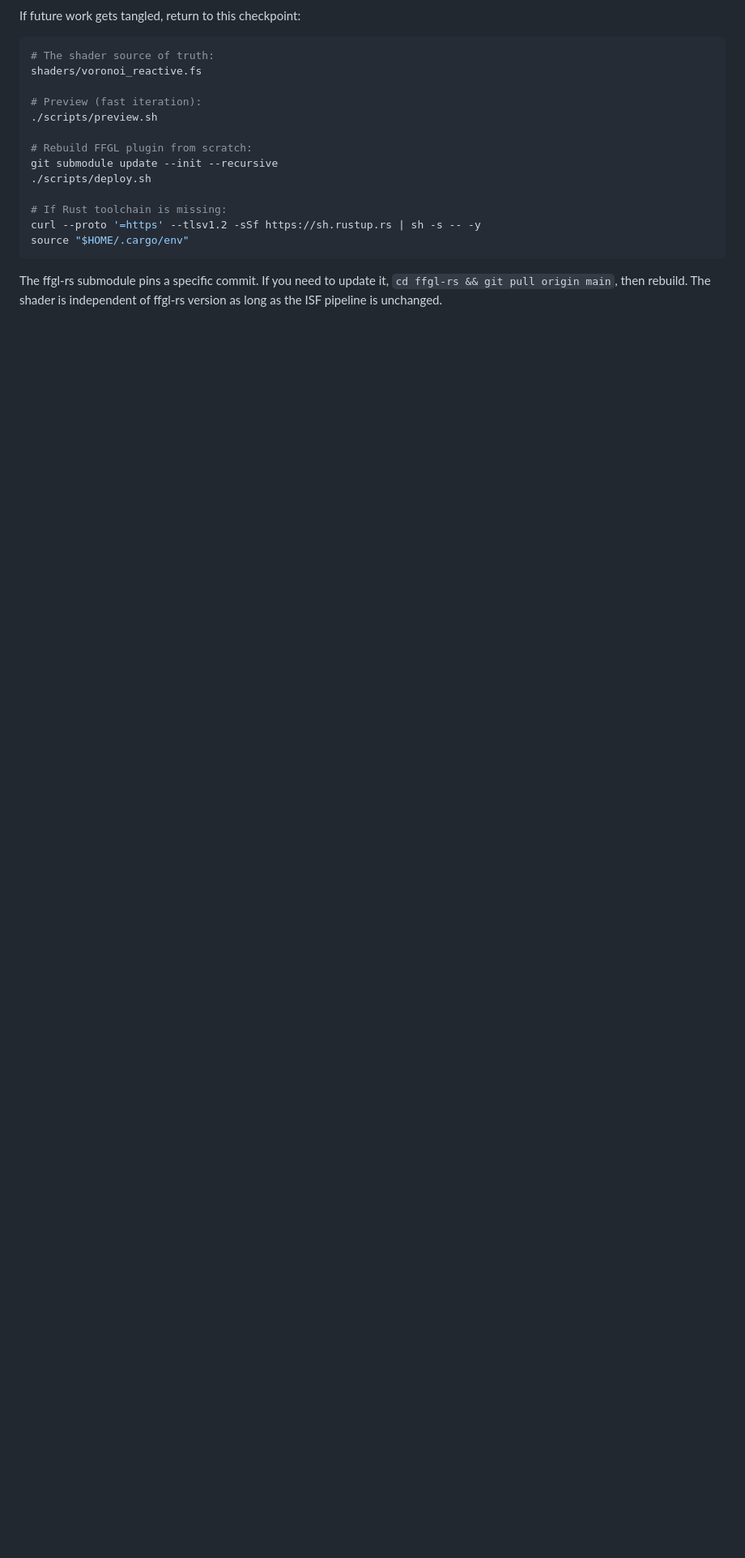
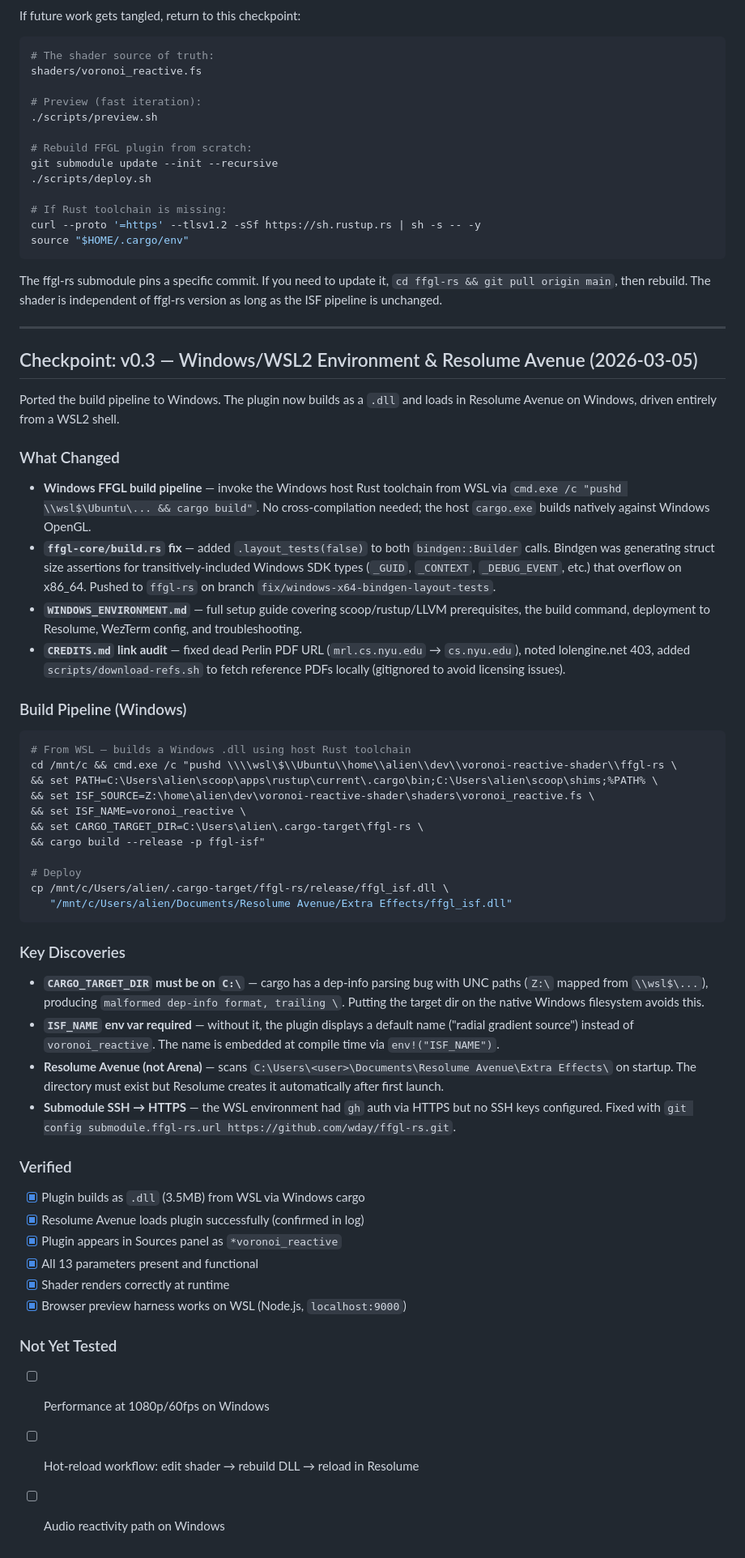
Before and after one commit to wday/voronoi-reactive-shader, a Markdown page: DEVELOPMENT_LOG.md, the part around the change. Shown at 81% size. GitHub-like rendering; blank space fills up the shorter version.

Commit message:
docs: add v0.3 checkpoint — Windows/WSL2 build pipeline
Co-Authored-By: Claude Opus 4.6 <noreply@anthropic.com>

````diff
--- a/DEVELOPMENT_LOG.md
+++ b/DEVELOPMENT_LOG.md
@@ -200,3 +200,54 @@ source "$HOME/.cargo/env"
 ```
 
 The ffgl-rs submodule pins a specific commit. If you need to update it, `cd ffgl-rs && git pull origin main`, then rebuild. The shader is independent of ffgl-rs version as long as the ISF pipeline is unchanged.
+
+---
+
+## Checkpoint: v0.3 — Windows/WSL2 Environment & Resolume Avenue (2026-03-05)
+
+Ported the build pipeline to Windows. The plugin now builds as a `.dll` and loads in Resolume Avenue on Windows, driven entirely from a WSL2 shell.
+
+### What Changed
+
+- **Windows FFGL build pipeline** — invoke the Windows host Rust toolchain from WSL via `cmd.exe /c "pushd \\wsl$\Ubuntu\... && cargo build"`. No cross-compilation needed; the host `cargo.exe` builds natively against Windows OpenGL.
+- **`ffgl-core/build.rs` fix** — added `.layout_tests(false)` to both `bindgen::Builder` calls. Bindgen was generating struct size assertions for transitively-included Windows SDK types (`_GUID`, `_CONTEXT`, `_DEBUG_EVENT`, etc.) that overflow on x86_64. Pushed to `ffgl-rs` on branch `fix/windows-x64-bindgen-layout-tests`.
+- **`WINDOWS_ENVIRONMENT.md`** — full setup guide covering scoop/rustup/LLVM prerequisites, the build command, deployment to Resolume, WezTerm config, and troubleshooting.
+- **`CREDITS.md` link audit** — fixed dead Perlin PDF URL (`mrl.cs.nyu.edu` → `cs.nyu.edu`), noted lolengine.net 403, added `scripts/download-refs.sh` to fetch reference PDFs locally (gitignored to avoid licensing issues).
+
+### Build Pipeline (Windows)
+
+```bash
+# From WSL — builds a Windows .dll using host Rust toolchain
+cd /mnt/c && cmd.exe /c "pushd \\\\wsl\$\\Ubuntu\\home\\alien\\dev\\voronoi-reactive-shader\\ffgl-rs \
+&& set PATH=C:\Users\alien\scoop\apps\rustup\current\.cargo\bin;C:\Users\alien\scoop\shims;%PATH% \
+&& set ISF_SOURCE=Z:\home\alien\dev\voronoi-reactive-shader\shaders\voronoi_reactive.fs \
+&& set ISF_NAME=voronoi_reactive \
+&& set CARGO_TARGET_DIR=C:\Users\alien\.cargo-target\ffgl-rs \
+&& cargo build --release -p ffgl-isf"
+
+# Deploy
+cp /mnt/c/Users/alien/.cargo-target/ffgl-rs/release/ffgl_isf.dll \
+   "/mnt/c/Users/alien/Documents/Resolume Avenue/Extra Effects/ffgl_isf.dll"
+```
+
+### Key Discoveries
+
+- **`CARGO_TARGET_DIR` must be on `C:\`** — cargo has a dep-info parsing bug with UNC paths (`Z:\` mapped from `\\wsl$\...`), producing `malformed dep-info format, trailing \`. Putting the target dir on the native Windows filesystem avoids this.
+- **`ISF_NAME` env var required** — without it, the plugin displays a default name ("radial gradient source") instead of `voronoi_reactive`. The name is embedded at compile time via `env!("ISF_NAME")`.
+- **Resolume Avenue (not Arena)** — scans `C:\Users\<user>\Documents\Resolume Avenue\Extra Effects\` on startup. The directory must exist but Resolume creates it automatically after first launch.
+- **Submodule SSH → HTTPS** — the WSL environment had `gh` auth via HTTPS but no SSH keys configured. Fixed with `git config submodule.ffgl-rs.url https://github.com/wday/ffgl-rs.git`.
+
+### Verified
+
+- [x] Plugin builds as `.dll` (3.5MB) from WSL via Windows cargo
+- [x] Resolume Avenue loads plugin successfully (confirmed in log)
+- [x] Plugin appears in Sources panel as `*voronoi_reactive`
+- [x] All 13 parameters present and functional
+- [x] Shader renders correctly at runtime
+- [x] Browser preview harness works on WSL (Node.js, `localhost:9000`)
+
+### Not Yet Tested
+
+- [ ] Performance at 1080p/60fps on Windows
+- [ ] Hot-reload workflow: edit shader → rebuild DLL → reload in Resolume
+- [ ] Audio reactivity path on Windows
````
